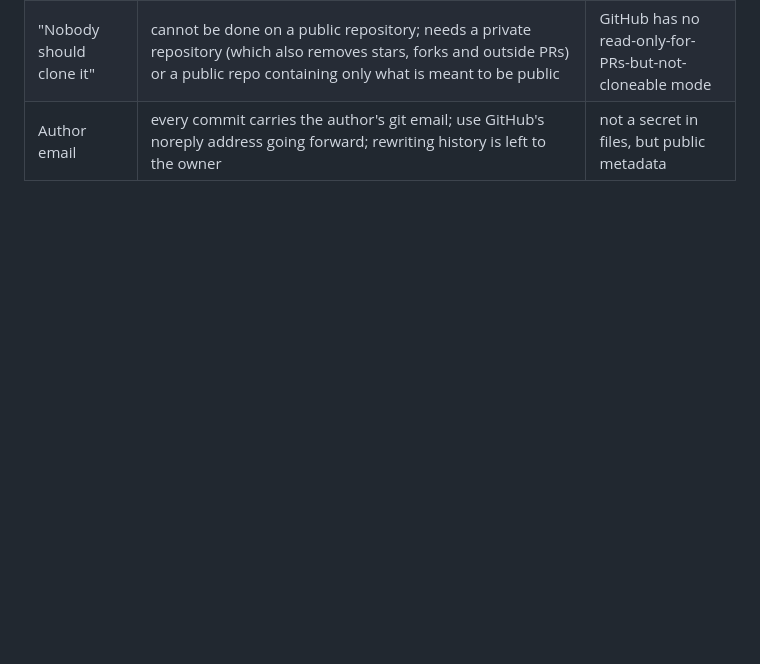
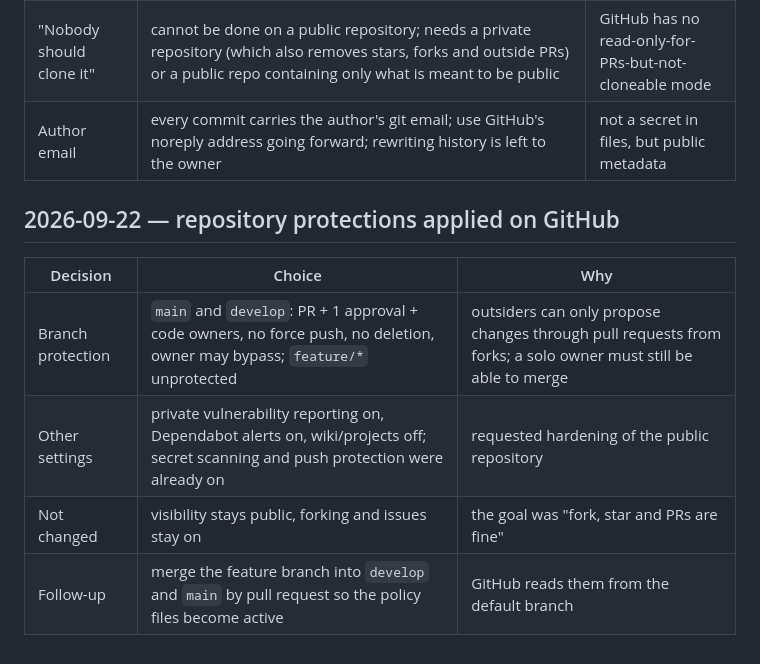
Before and after one commit to mithleshshah14/FlashPush, a Markdown page: docs/decisions.md, the part around the change. Drawn GitHub-style; blank space fills up the shorter version.

```diff
--- a/docs/decisions.md
+++ b/docs/decisions.md
@@ -281,3 +281,12 @@ Applied to the plan and spec before any code was written (about 290 lines fewer)
 | "Only PRs, no direct changes" | already how a public repo behaves for strangers (they cannot push); reinforced with `CODEOWNERS`, `CONTRIBUTING.md`, `SECURITY.md`, PR template and the GitHub settings in `docs/repo-security.md` (branch rules, review required, no force pushes, secret scanning and push protection) | requested |
 | "Nobody should clone it" | cannot be done on a public repository; needs a private repository (which also removes stars, forks and outside PRs) or a public repo containing only what is meant to be public | GitHub has no read-only-for-PRs-but-not-cloneable mode |
 | Author email | every commit carries the author's git email; use GitHub's noreply address going forward; rewriting history is left to the owner | not a secret in files, but public metadata |
+
+## 2026-09-22 — repository protections applied on GitHub
+
+| Decision | Choice | Why |
+|---|---|---|
+| Branch protection | `main` and `develop`: PR + 1 approval + code owners, no force push, no deletion, owner may bypass; `feature/*` unprotected | outsiders can only propose changes through pull requests from forks; a solo owner must still be able to merge |
+| Other settings | private vulnerability reporting on, Dependabot alerts on, wiki/projects off; secret scanning and push protection were already on | requested hardening of the public repository |
+| Not changed | visibility stays public, forking and issues stay on | the goal was "fork, star and PRs are fine" |
+| Follow-up | merge the feature branch into `develop` and `main` by pull request so the policy files become active | GitHub reads them from the default branch |
```
Also changed, not shown: CHANGELOG.md (+3 -0 lines), docs/repo-security.md (+28 -0 lines).
